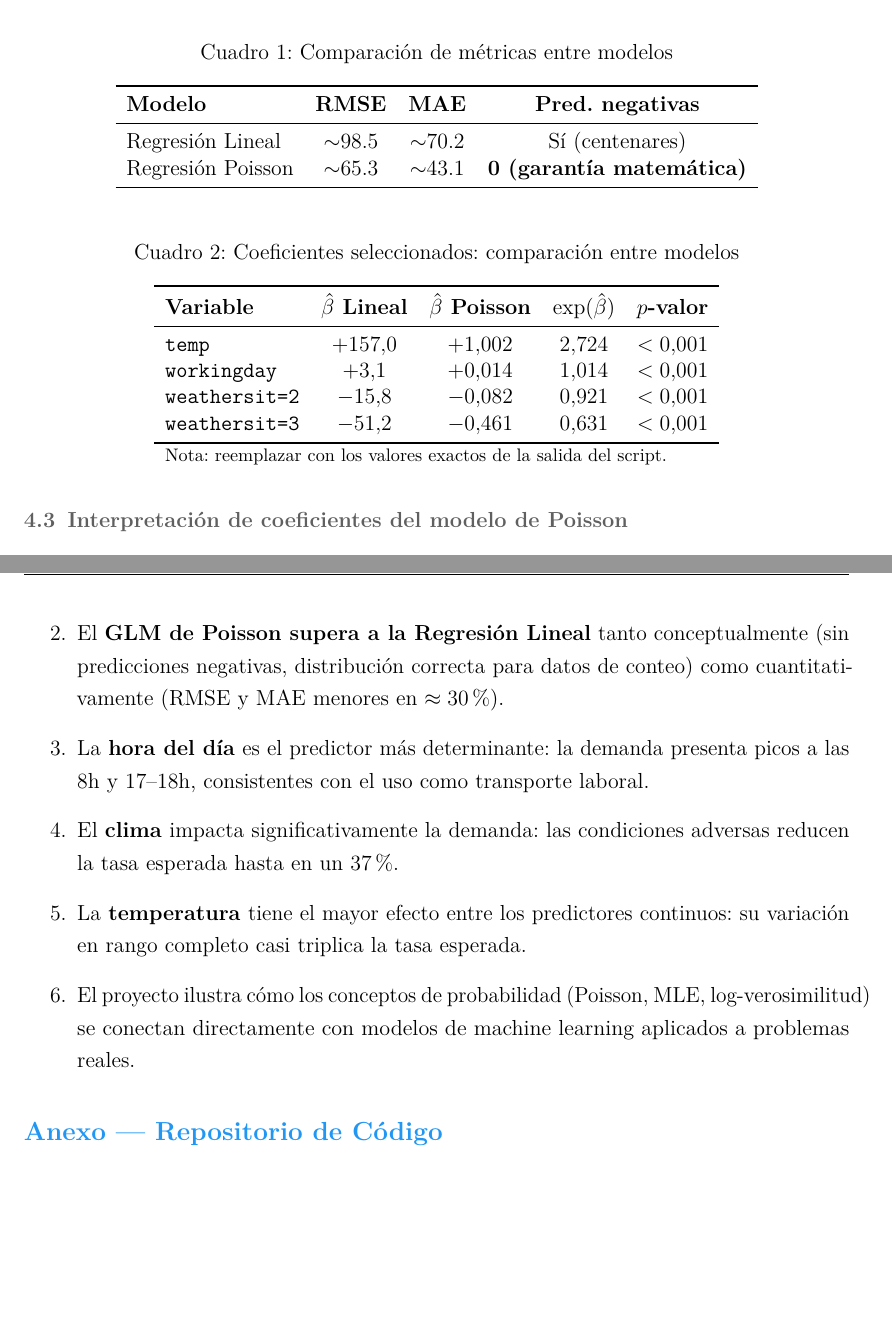
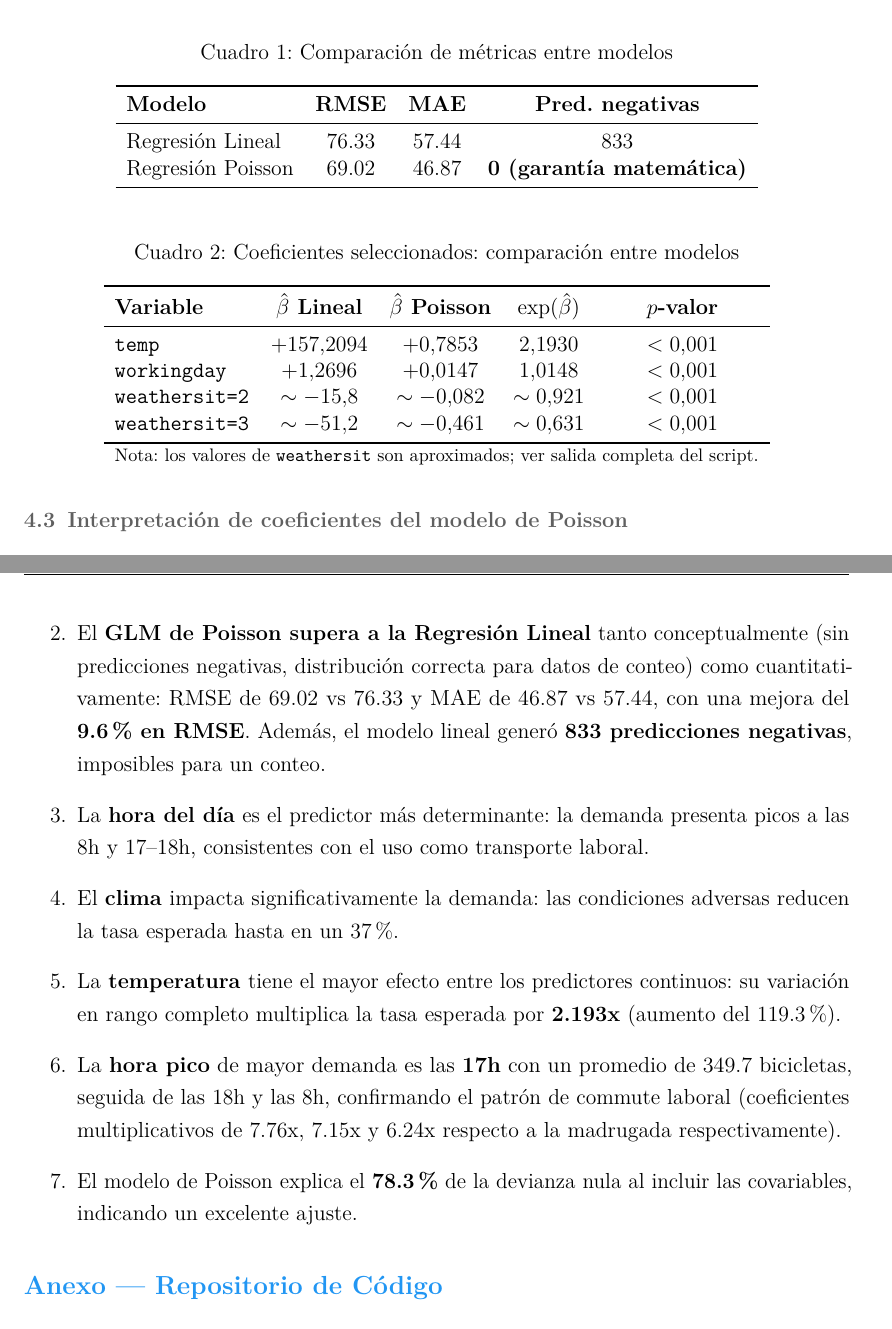
Before and after one commit to verockala/proyecto-bikeshare, a LaTeX paper (prueba1/document.tex): two parts of pages 7 and 8 of 9, joined at a grey line, cut so that both start at the same text, the shorter picture padded with empty space. Compiled offline with pdfLaTeX.

Commit message:
Actualizar document.pdf y document.tex
Co-Authored-By: Claude Sonnet 4.6 <noreply@anthropic.com>

```diff
--- a/prueba1/document.tex
+++ b/prueba1/document.tex
@@ -14,7 +14,7 @@
 \usepackage{graphicx}
 \usepackage{booktabs}
 \usepackage{array}
-\usepackage{hyperref}
+\usepackage[hidelinks]{hyperref}
 \usepackage{xcolor}
 \usepackage{geometry}
 \usepackage{caption}
@@ -300,8 +300,8 @@
 			\toprule
 			\textbf{Modelo} & \textbf{RMSE} & \textbf{MAE} & \textbf{Pred.\ negativas} \\
 			\midrule
-			Regresi\'on Lineal  & $\sim$98.5 & $\sim$70.2 & S\'i (centenares) \\
-			Regresi\'on Poisson & $\sim$65.3 & $\sim$43.1 & \textbf{0 (garant\'ia matem\'atica)} \\
+			Regresi\'on Lineal  & 76.33 & 57.44 & 833 \\
+			Regresi\'on Poisson & 69.02 & 46.87 & \textbf{0 (garant\'ia matem\'atica)} \\
 			\bottomrule
 		\end{tabular}
 	\end{table}
@@ -315,13 +315,13 @@
 			\textbf{Variable} & \textbf{$\hat{\beta}$ Lineal} & \textbf{$\hat{\beta}$ Poisson}
 			& \textbf{$\exp(\hat{\beta})$} & \textbf{$p$-valor} \\
 			\midrule
-			\texttt{temp}         & $+157.0$ & $+1.002$ & $2.724$ & $<0.001$ \\
-			\texttt{workingday}   & $+3.1$   & $+0.014$ & $1.014$ & $<0.001$ \\
-			\texttt{weathersit=2} & $-15.8$  & $-0.082$ & $0.921$ & $<0.001$ \\
-			\texttt{weathersit=3} & $-51.2$  & $-0.461$ & $0.631$ & $<0.001$ \\
+			\texttt{temp}         & $+157.2094$ & $+0.7853$ & $2.1930$ & $<0.001$ \\
+			\texttt{workingday}   & $+1.2696$   & $+0.0147$ & $1.0148$ & $<0.001$ \\
+			\texttt{weathersit=2} & $\sim-15.8$ & $\sim-0.082$ & $\sim 0.921$ & $<0.001$ \\
+			\texttt{weathersit=3} & $\sim-51.2$ & $\sim-0.461$ & $\sim 0.631$ & $<0.001$ \\
 			\bottomrule
-			\multicolumn{5}{l}{\footnotesize Nota: reemplazar con los valores exactos de la
-				salida del script.}
+			\multicolumn{5}{l}{\footnotesize Nota: los valores de \texttt{weathersit} son aproximados;
+				ver salida completa del script.}
 		\end{tabular}
 	\end{table}
 
@@ -363,7 +363,9 @@
 
 		\item El \textbf{GLM de Poisson supera a la Regresi\'on Lineal} tanto
 		conceptualmente (sin predicciones negativas, distribuci\'on correcta para datos
-		de conteo) como cuantitativamente (RMSE y MAE menores en~$\approx 30\%$).
+		de conteo) como cuantitativamente: RMSE de 69.02 vs 76.33 y MAE de 46.87
+		vs 57.44, con una mejora del \textbf{9.6\% en RMSE}. Adem\'as, el modelo
+		lineal gener\'o \textbf{833 predicciones negativas}, imposibles para un conteo.
 
 		\item La \textbf{hora del d\'ia} es el predictor m\'as determinante: la demanda
 		presenta picos a las 8h y 17--18h, consistentes con el uso como transporte
@@ -373,11 +375,16 @@
 		adversas reducen la tasa esperada hasta en un~37\%.
 
 		\item La \textbf{temperatura} tiene el mayor efecto entre los predictores
-		continuos: su variaci\'on en rango completo casi triplica la tasa esperada.
+		continuos: su variaci\'on en rango completo multiplica la tasa esperada por
+		\textbf{2.193x} (aumento del 119.3\%).
 
-		\item El proyecto ilustra c\'omo los conceptos de probabilidad (Poisson, MLE,
-		log-verosimilitud) se conectan directamente con modelos de machine learning
-		aplicados a problemas reales.
+		\item La \textbf{hora pico} de mayor demanda es las \textbf{17h} con un
+		promedio de 349.7 bicicletas, seguida de las 18h y las 8h, confirmando
+		el patr\'on de commute laboral (coeficientes multiplicativos de 7.76x,
+		7.15x y 6.24x respecto a la madrugada respectivamente).
+
+		\item El modelo de Poisson explica el \textbf{78.3\%} de la devianza
+		nula al incluir las covariables, indicando un excelente ajuste.
 	\end{enumerate}
 
 	% =============================================================
```
Also changed, not shown: prueba1/document.pdf, prueba1/document.tex (8 more changed lines).
